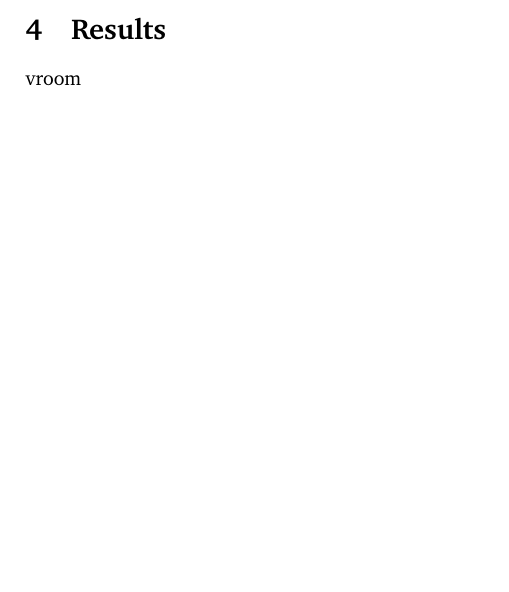
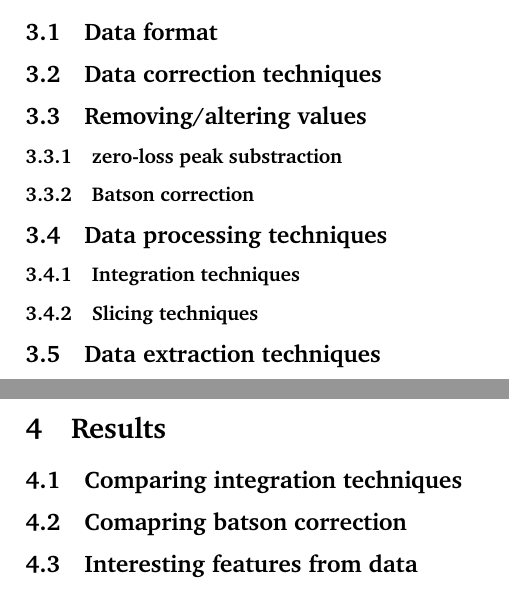
Before and after one commit to SangersJeroen/Bachelor-Thesis, a LaTeX document (main.tex, which reads Chapters/experimental_method.tex, Chapters/results.tex): part of page 9 of 18 before the commit and two parts of pages 8 and 9 of 28 after it, the two joined at a grey line, cut at the place of the change, the shorter picture padded with empty space. Compiled offline with pdfLaTeX.

Commit message:
Updates from Overleaf

```diff
--- a/Chapters/experimental_method.tex
+++ b/Chapters/experimental_method.tex
@@ -1,2 +1,10 @@
 \section{Experimental Method}
-...
+\subsection{Data format}
+\subsection{Data correction techniques}
+\subsection{Removing/altering values}
+\subsubsection{zero-loss peak substraction}
+\subsubsection{Batson correction}
+\subsection{Data processing techniques}
+\subsubsection{Integration techniques}
+\subsubsection{Slicing techniques}
+\subsection{Data extraction techniques}
--- a/Chapters/results.tex
+++ b/Chapters/results.tex
@@ -1,2 +1,4 @@
 \section{Results}
-vroom
+\subsection{Comparing integration techniques}
+\subsection{Comapring batson correction}
+\subsection{Interesting features from data}
```
Also changed, not shown: Chapters/appendix.tex (+2 -2 lines), Chapters/theory.tex (+5 -1 lines), main.tex (+2 -0 lines), Resources/Reference Literature/BEP_update_30_4.pdf (added).
